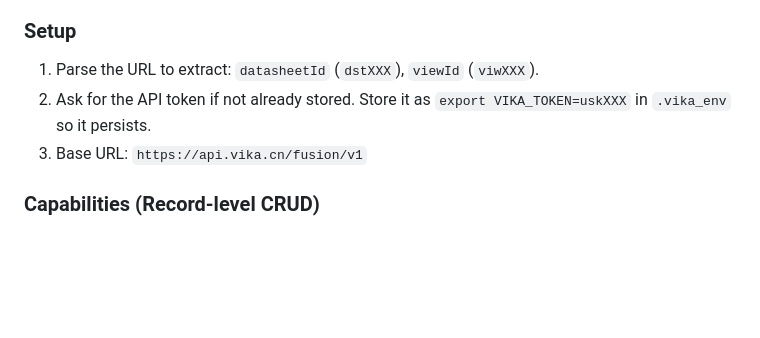
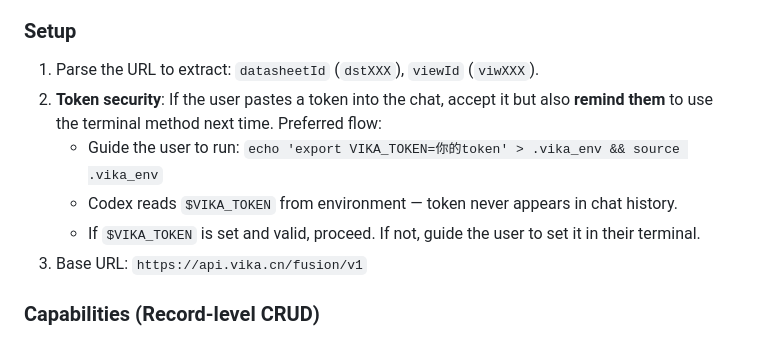
Before and after one commit to PNmiracle/phd-supervisor-selector, a Markdown page: SKILL.md, the part around the change. Drawn GitHub-style; blank space fills up the shorter version.

```diff
--- a/SKILL.md
+++ b/SKILL.md
@@ -29,7 +29,10 @@ When the user provides a Vika share link, follow this workflow:
 ### Setup
 
 1. Parse the URL to extract: `datasheetId` (`dstXXX`), `viewId` (`viwXXX`).
-2. Ask for the API token if not already stored. Store it as `export VIKA_TOKEN=uskXXX` in `.vika_env` so it persists.
+2. **Token security**: If the user pastes a token into the chat, accept it but also **remind them** to use the terminal method next time. Preferred flow:
+   - Guide the user to run: `echo 'export VIKA_TOKEN=你的token' > .vika_env && source .vika_env`
+   - Codex reads `$VIKA_TOKEN` from environment — token never appears in chat history.
+   - If `$VIKA_TOKEN` is set and valid, proceed. If not, guide the user to set it in their terminal.
 3. Base URL: `https://api.vika.cn/fusion/v1`
 
 ### Capabilities (Record-level CRUD)
```
Also changed, not shown: README.md (+6 -0 lines), references/vika-operations-guide.md (+6 -0 lines).
